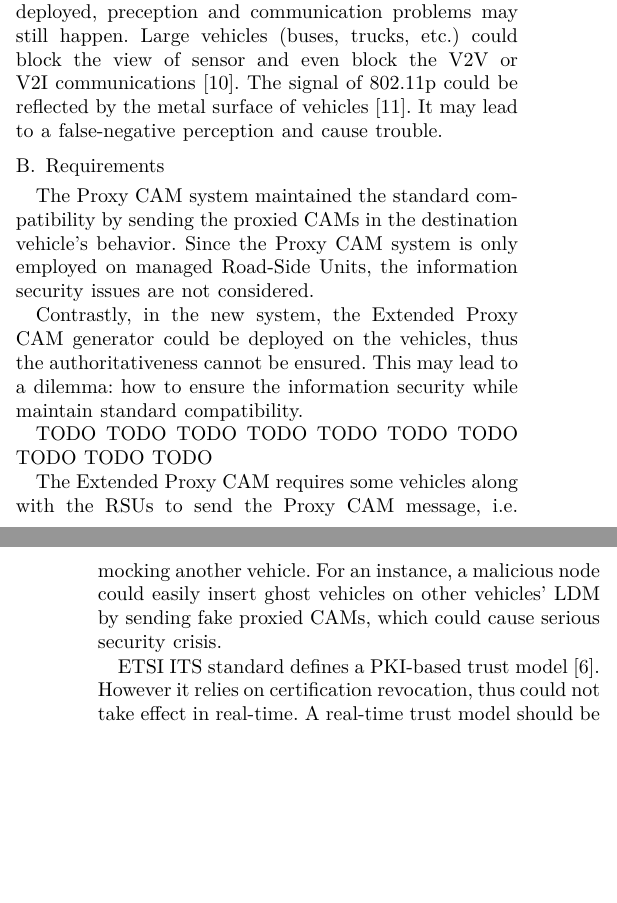
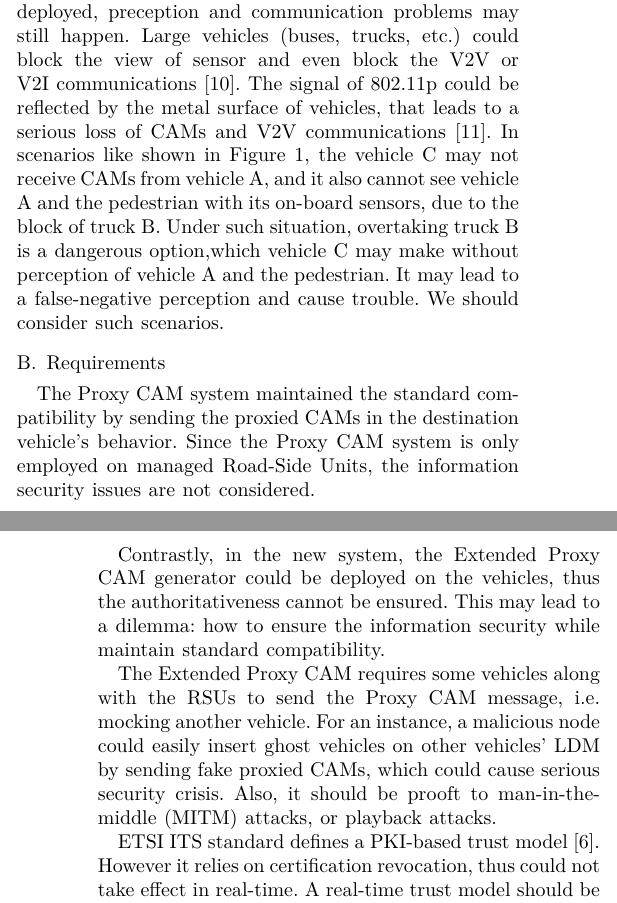
Before and after one commit to lixin9311/VEHICULAR17, a LaTeX paper (main.tex, which reads section3.tex): two parts of the columns of pages 2 and 3 of 4, joined at a grey line, cut so that both start at the same text, the shorter picture padded with empty space. Compiled offline with XeLaTeX.

Commit message:
Finish section 3

```diff
--- a/section3.tex
+++ b/section3.tex
@@ -22,8 +22,14 @@ and the cost of maintenance will increase as well.
 Moreover, even on the crossroads with Proxy CAM RSU deployed,
 preception and communication problems may still happen.
 Large vehicles (buses, trucks, etc.) could block the view of sensor and even block the V2V or V2I communications~\cite{d2014empirical}.
-The signal of 802.11p could be reflected by the metal surface of vehicles~\cite{mecklenbrauker2011vehicular}.
+The signal of 802.11p could be reflected by the metal surface of vehicles,
+that leads to a serious loss of CAMs and V2V communications~\cite{mecklenbrauker2011vehicular}.
+In scenarios like shown in Figure~\ref{fig:system_design},
+the vehicle C may not receive CAMs from vehicle A,
+and it also cannot see vehicle A and the pedestrian with its on-board sensors, due to the block of truck B.
+Under such situation, overtaking truck B is a dangerous option,which vehicle C may make without perception of vehicle A and the pedestrian.
 It may lead to a false-negative perception and cause trouble.
+We should consider such scenarios.
 
 \subsection{Requirements}
 
@@ -33,12 +39,10 @@ Since the Proxy CAM system is only employed on managed Road-Side Units, the info
 Contrastly, in the new system, the Extended Proxy CAM generator could be deployed on the vehicles, thus the authoritativeness cannot be ensured.
 This may lead to a dilemma: how to ensure the information security while maintain standard compatibility.
 
-% Standard compatibility
-TODO TODO TODO TODO TODO TODO TODO TODO TODO TODO
-
 % Information Security
 The Extended Proxy CAM requires some vehicles along with the RSUs to send the Proxy CAM message, i.e. mocking another vehicle.
 For an instance, a malicious node could easily insert ghost vehicles on other vehicles' LDM by sending fake proxied CAMs, which could cause serious security crisis.
+Also, it should be prooft to man-in-the-middle (MITM) attacks, or playback attacks.
 
 ETSI ITS standard defines a PKI-based trust model~\cite{etsi2013103}. However it relies on certification revocation, thus could not take effect in real-time.
 A real-time trust model should be developed for the Extended Proxy CAM system to ensure the potential attacker could not easily break the system.
```
Also changed, not shown: figures/exProxyCAM.eps.
